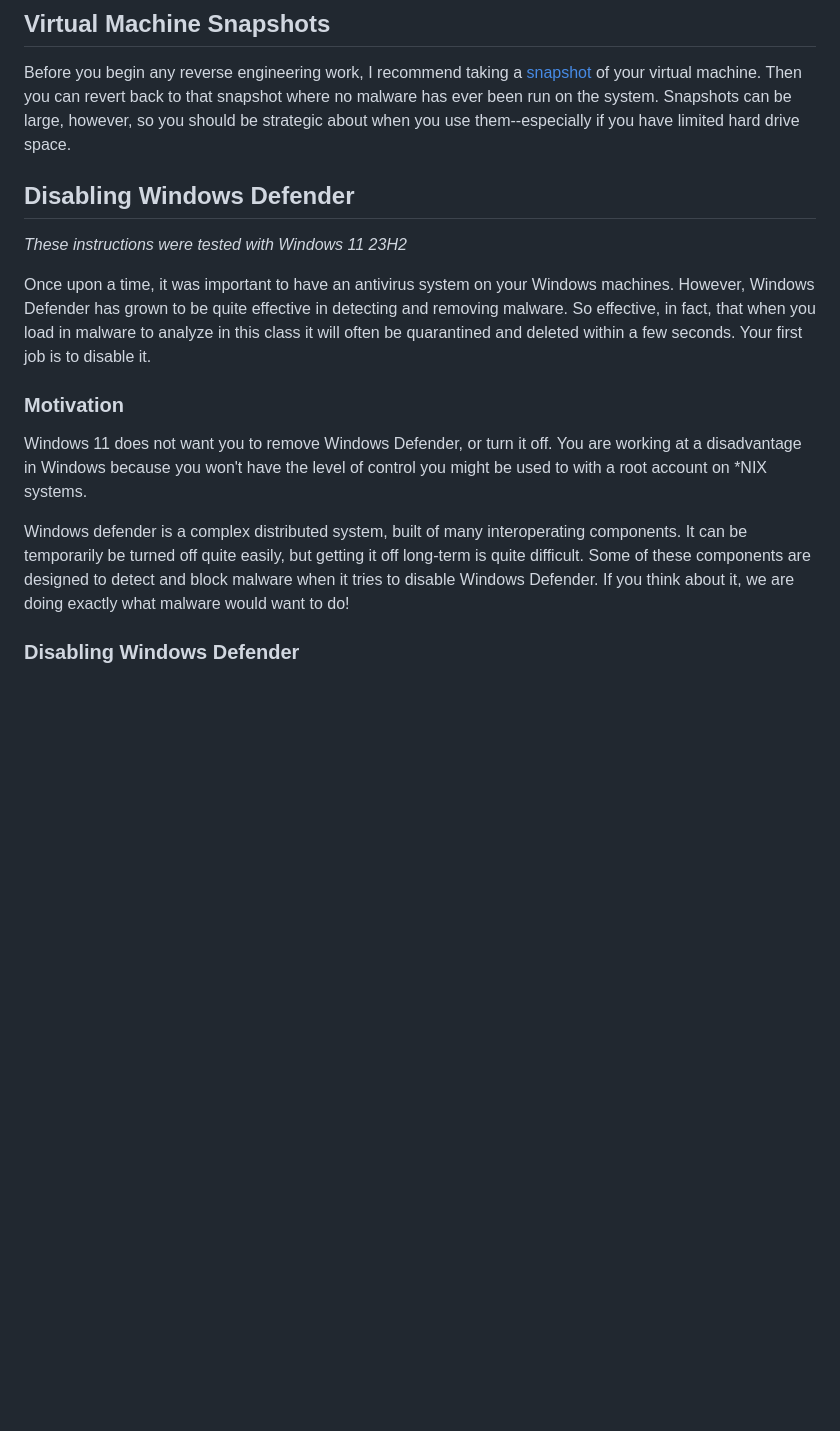
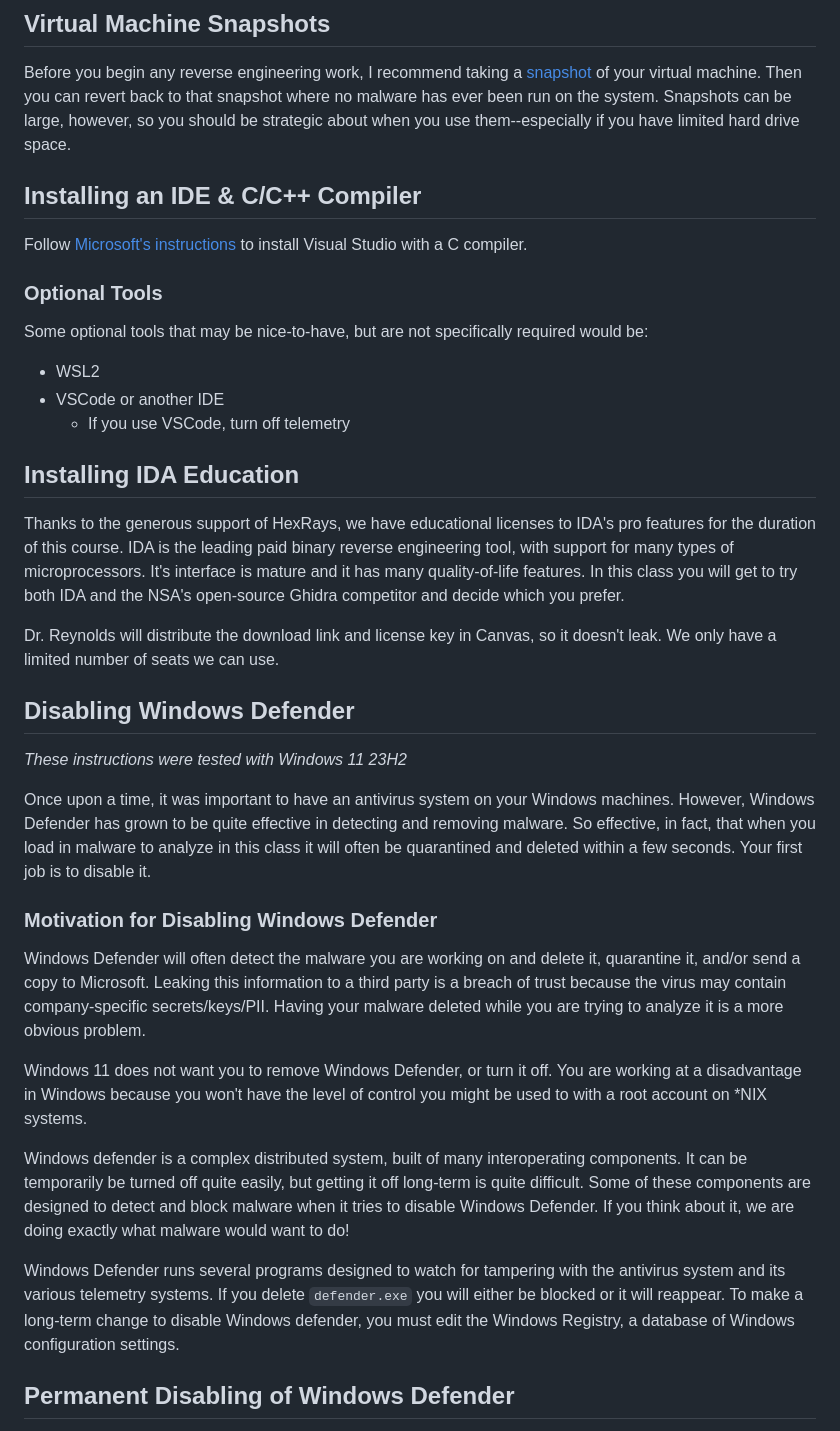
Before and after one commit to tolvumadur/Reverse-Engineering-Class, a Markdown page: Spring24/Assignments/Assignment0.md, the part around the change printed below. GitHub-like rendering; blank space fills up the shorter version.

```diff
--- a/Spring24/Assignments/Assignment0.md
+++ b/Spring24/Assignments/Assignment0.md
@@ -30,6 +46,24 @@ Download a Windows 11 ISO [here](https://www.microsoft.com/en-us/software-downlo
 ## Virtual Machine Snapshots
 
 Before you begin any reverse engineering work, I recommend taking a [snapshot](https://www.pugetsystems.com/support/guides/virtualbox-4-using-snapshots-1914/) of your virtual machine. Then you can revert back to that snapshot where no malware has ever been run on the system. Snapshots can be large, however, so you should be strategic about when you use them--especially if you have limited hard drive space.
+
+## Installing an IDE & C/C++ Compiler
+
+Follow [Microsoft's instructions](https://learn.microsoft.com/en-us/cpp/build/vscpp-step-0-installation?view=msvc-170) to install Visual Studio with a C compiler.
+
+### Optional Tools
+
+Some optional tools that may be nice-to-have, but are not specifically required would be:
+
+- WSL2
+- VSCode or another IDE
+    - If you use VSCode, turn off telemetry
+
+## Installing IDA Education
+
+Thanks to the generous support of HexRays, we have educational licenses to IDA's pro features for the duration of this course. IDA is the leading paid binary reverse engineering tool, with support for many types of microprocessors. It's interface is mature and it has many quality-of-life features. In this class you will get to try both IDA and the NSA's open-source Ghidra competitor and decide which you prefer.
+
+Dr. Reynolds will distribute the download link and license key in Canvas, so it doesn't leak. We only have a limited number of seats we can use.
 
 ## Disabling Windows Defender
 
@@ -37,13 +71,16 @@ Before you begin any reverse engineering work, I recommend taking a [snapshot](h
 
 Once upon a time, it was important to have an antivirus system on your Windows machines. However, Windows Defender has grown to be quite effective in detecting and removing malware. So effective, in fact, that when you load in malware to analyze in this class it will often be quarantined and deleted within a few seconds. Your first job is to disable it.
 
-### Motivation
+### Motivation for Disabling Windows Defender
+
+Windows Defender will often detect the malware you are working on and delete it, quarantine it, and/or send a copy to Microsoft. Leaking this information to a third party is a breach of trust because the virus may contain company-specific secrets/keys/PII. Having your malware deleted while you are trying to analyze it is a more obvious problem.
 
 Windows 11 does not want you to remove Windows Defender, or turn it off.
 You are working at a disadvantage in Windows because you won't have the level of control you might be used to with a root account on *NIX systems.
 
 Windows defender is a complex distributed system, built of many interoperating components. It can be temporarily be turned off quite easily, but getting it off long-term is quite difficult. Some of these components are designed to detect and block malware when it tries to disable Windows Defender. If you think about it, we are doing exactly what malware would want to do!
 
-### Disabling Windows Defender
+Windows Defender runs several programs designed to watch for tampering with the antivirus system and its various telemetry systems. If you delete `defender.exe` you will either be blocked or it will reappear. To make a long-term change to disable Windows defender, you must edit the Windows Registry, a database of Windows configuration settings.
 
+## Permanent Disabling of Windows Defender
 
```
Also changed, not shown: other parts of Spring24/Assignments/Assignment0.md (+57 -10 lines).
